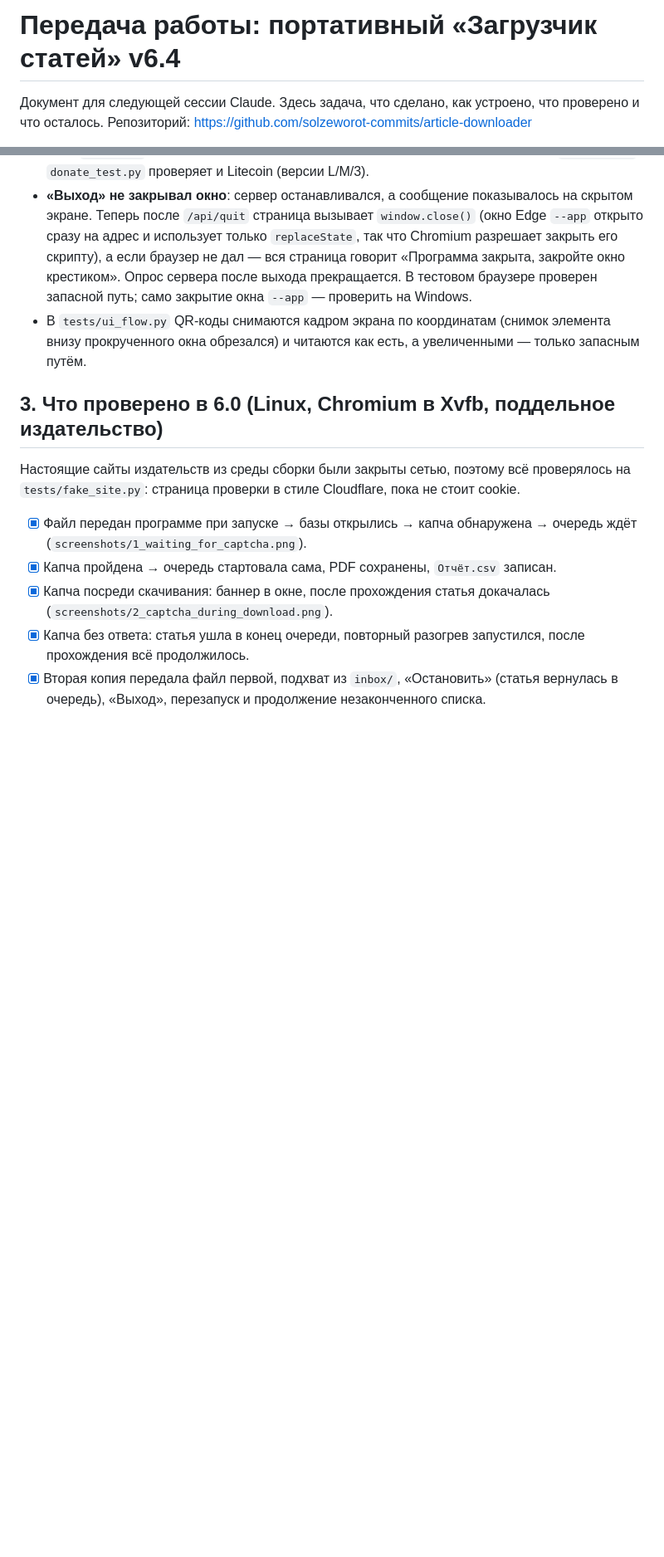
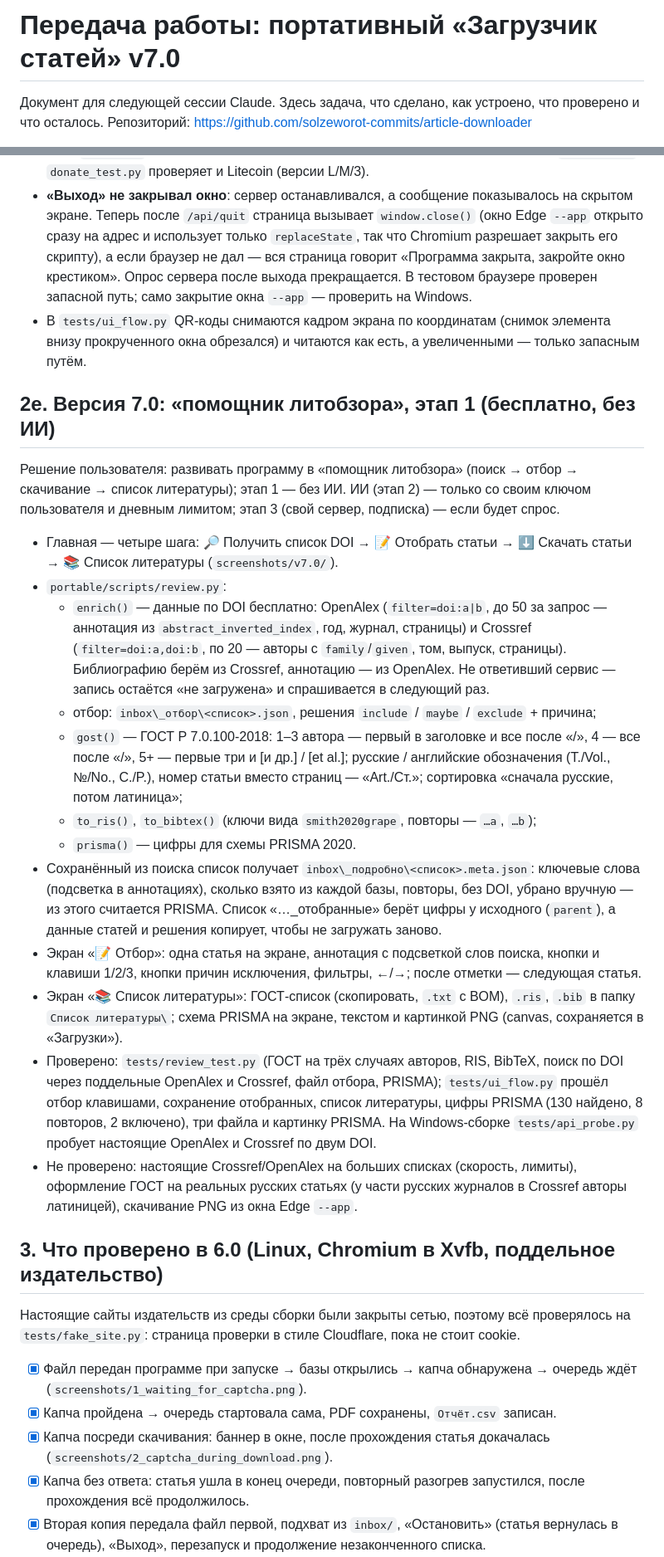
Before and after one commit to solzeworot-commits/article-downloader, a Markdown page: HANDOFF.md, 2 parts joined by grey strips. Shown at 83% size. Drawn GitHub-style; blank space fills up the shorter version.

```diff
--- a/HANDOFF.md
+++ b/HANDOFF.md
@@ -1,4 +1,4 @@
-# Передача работы: портативный «Загрузчик статей» v6.4
+# Передача работы: портативный «Загрузчик статей» v7.0
 
 Документ для следующей сессии Claude. Здесь задача, что сделано, как устроено, что
 проверено и что осталось.
@@ -264,6 +264,45 @@ https://github.com/solzeworot-commits/article-downloader/releases/download/porta
 - В `tests/ui_flow.py` QR-коды снимаются кадром экрана по координатам (снимок элемента внизу
   прокрученного окна обрезался) и читаются как есть, а увеличенными — только запасным путём.
 
+## 2е. Версия 7.0: «помощник литобзора», этап 1 (бесплатно, без ИИ)
+
+Решение пользователя: развивать программу в «помощник литобзора» (поиск → отбор →
+скачивание → список литературы); этап 1 — без ИИ. ИИ (этап 2) — только со своим ключом
+пользователя и дневным лимитом; этап 3 (свой сервер, подписка) — если будет спрос.
+
+- Главная — четыре шага: 🔎 Получить список DOI → 📝 Отобрать статьи → ⬇ Скачать статьи →
+  📚 Список литературы (`screenshots/v7.0/`).
+- `portable/scripts/review.py`:
+  - `enrich()` — данные по DOI бесплатно: OpenAlex (`filter=doi:a|b`, до 50 за запрос —
+    аннотация из `abstract_inverted_index`, год, журнал, страницы) и Crossref
+    (`filter=doi:a,doi:b`, по 20 — авторы с `family`/`given`, том, выпуск, страницы).
+    Библиографию берём из Crossref, аннотацию — из OpenAlex. Не ответивший сервис —
+    запись остаётся «не загружена» и спрашивается в следующий раз.
+  - отбор: `inbox\_отбор\<список>.json`, решения `include` / `maybe` / `exclude` + причина;
+  - `gost()` — ГОСТ Р 7.0.100-2018: 1–3 автора — первый в заголовке и все после «/»,
+    4 — все после «/», 5+ — первые три и [и др.] / [et al.]; русские / английские
+    обозначения (Т./Vol., №/No., С./P.), номер статьи вместо страниц — «Art./Ст.»;
+    сортировка «сначала русские, потом латиница»;
+  - `to_ris()`, `to_bibtex()` (ключи вида `smith2020grape`, повторы — `…a`, `…b`);
+  - `prisma()` — цифры для схемы PRISMA 2020.
+- Сохранённый из поиска список получает `inbox\_подробно\<список>.meta.json`: ключевые
+  слова (подсветка в аннотациях), сколько взято из каждой базы, повторы, без DOI, убрано
+  вручную — из этого считается PRISMA. Список «…_отобранные» берёт цифры у исходного
+  (`parent`), а данные статей и решения копирует, чтобы не загружать заново.
+- Экран «📝 Отбор»: одна статья на экране, аннотация с подсветкой слов поиска, кнопки и
+  клавиши 1/2/3, кнопки причин исключения, фильтры, ←/→; после отметки — следующая статья.
+- Экран «📚 Список литературы»: ГОСТ-список (скопировать, `.txt` с BOM), `.ris`, `.bib` в
+  папку `Список литературы\`; схема PRISMA на экране, текстом и картинкой PNG (canvas,
+  сохраняется в «Загрузки»).
+- Проверено: `tests/review_test.py` (ГОСТ на трёх случаях авторов, RIS, BibTeX, поиск по
+  DOI через поддельные OpenAlex и Crossref, файл отбора, PRISMA); `tests/ui_flow.py`
+  прошёл отбор клавишами, сохранение отобранных, список литературы, цифры PRISMA
+  (130 найдено, 8 повторов, 2 включено), три файла и картинку PRISMA. На Windows-сборке
+  `tests/api_probe.py` пробует настоящие OpenAlex и Crossref по двум DOI.
+- Не проверено: настоящие Crossref/OpenAlex на больших списках (скорость, лимиты),
+  оформление ГОСТ на реальных русских статьях (у части русских журналов в Crossref авторы
+  латиницей), скачивание PNG из окна Edge `--app`.
+
 ## 3. Что проверено в 6.0 (Linux, Chromium в Xvfb, поддельное издательство)
 
 Настоящие сайты издательств из среды сборки были закрыты сетью, поэтому всё
```
Also changed, not shown: README.md (+13 -10 lines), screenshots/v7.0/14_review.png (added), screenshots/v7.0/15_biblio.png (added), screenshots/v7.0/16_prisma.png (added), screenshots/v7.0/1_home.png (added), 10 other files.
